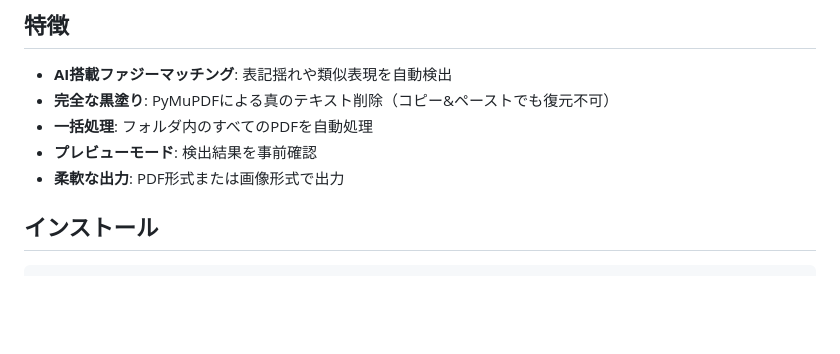
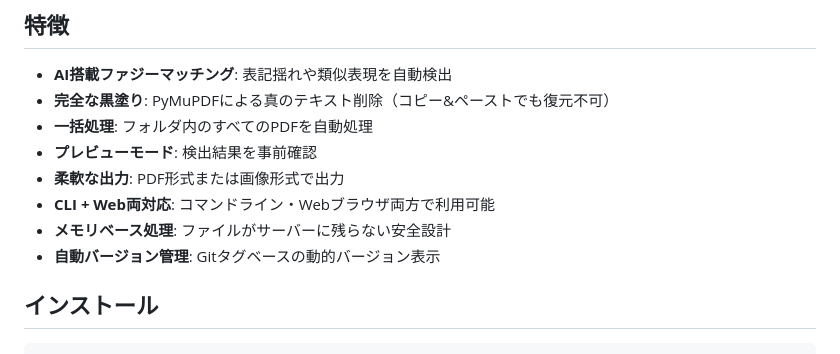
Before and after one commit to dl-ezo/redactify, a Markdown page: README.md, the part around one of its changes. Drawn GitHub-style; blank space fills up the shorter version.

```diff
--- a/README.md
+++ b/README.md
@@ -9,6 +9,9 @@ PDFから個人情報を自動検出して黒塗りするツール
 - **一括処理**: フォルダ内のすべてのPDFを自動処理
 - **プレビューモード**: 検出結果を事前確認
 - **柔軟な出力**: PDF形式または画像形式で出力
+- **CLI + Web両対応**: コマンドライン・Webブラウザ両方で利用可能
+- **メモリベース処理**: ファイルがサーバーに残らない安全設計
+- **自動バージョン管理**: Gitタグベースの動的バージョン表示
 
 ## インストール
 
```
Also changed, not shown: other parts of README.md (+56 -3 lines).
